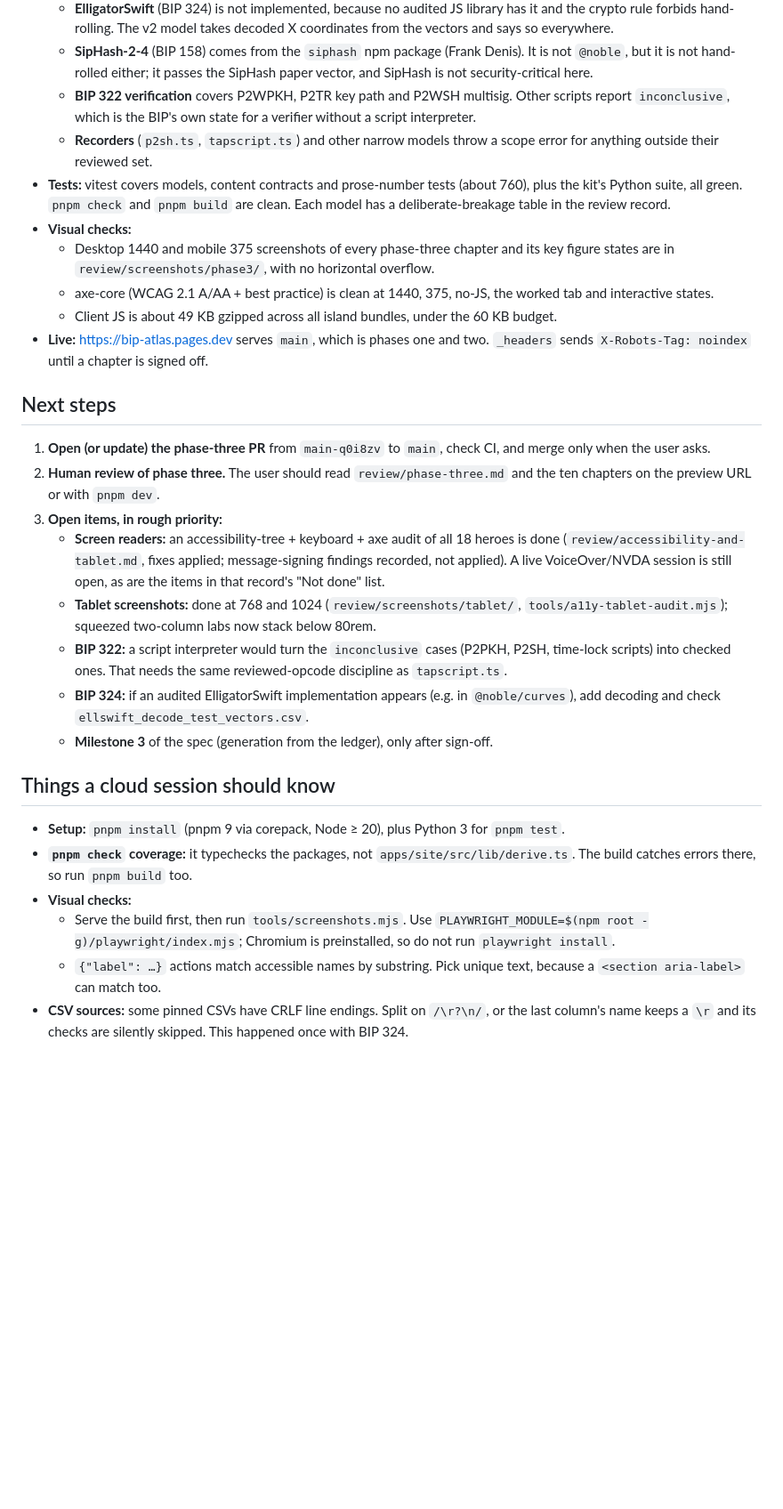
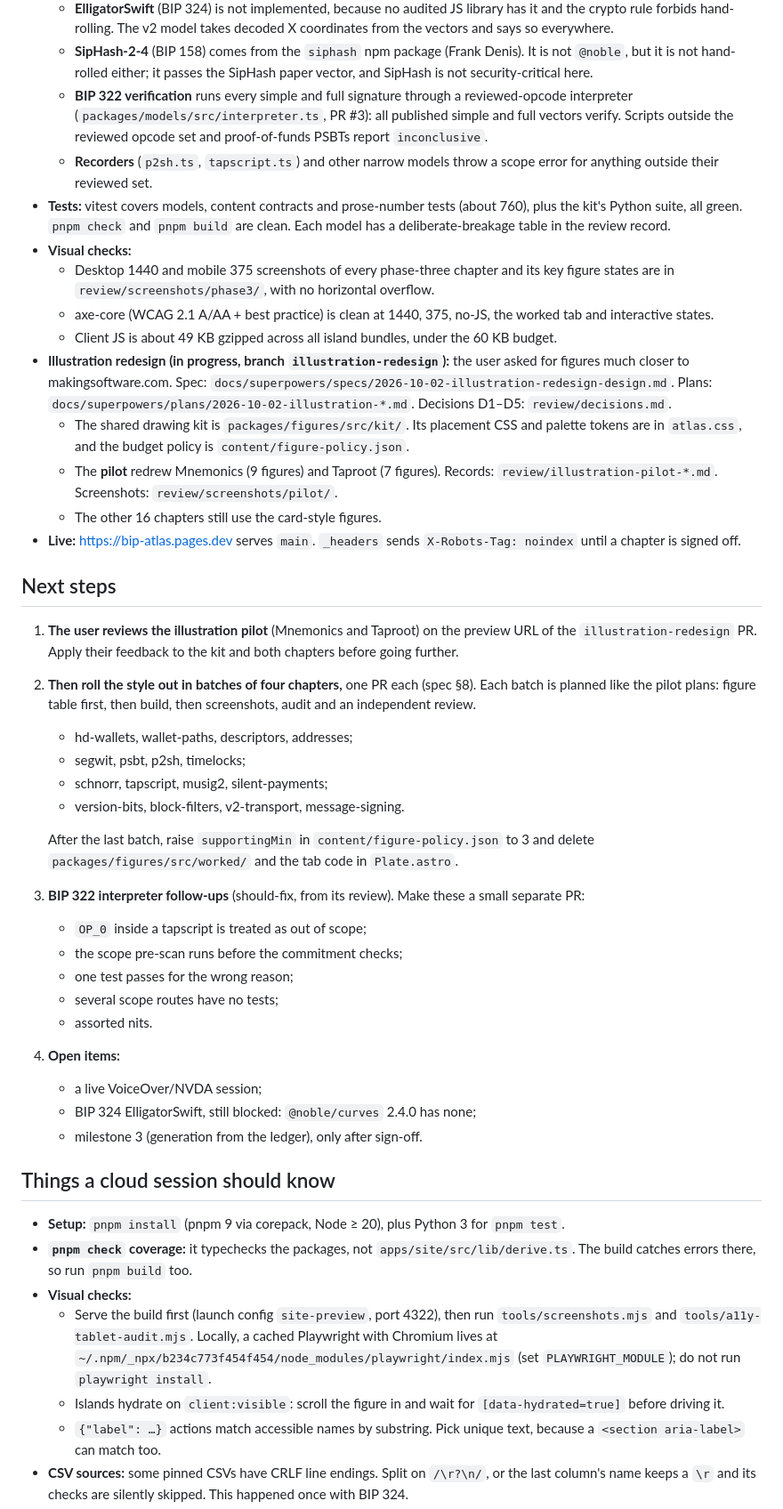
Before and after one commit to otaliptus/bip-atlas, a Markdown page: HANDOFF.md, the part around one of its changes. Shown at 89% size. Rendered like a GitHub page; blank space fills up the shorter version.

Commit message:
Docs: illustration kit in CLAUDE.md, HANDOFF next steps, Mnemonics pilot record
Co-Authored-By: Claude Opus 5.5 <noreply@anthropic.com>

```diff
--- a/HANDOFF.md
+++ b/HANDOFF.md
@@ -29,32 +29,47 @@ Last updated: 1 October 2026, at the end of the cloud session that built phase t
 - **Scope limits worth knowing:**
   - **ElligatorSwift** (BIP 324) is not implemented, because no audited JS library has it and the crypto rule forbids hand-rolling. The v2 model takes decoded X coordinates from the vectors and says so everywhere.
   - **SipHash-2-4** (BIP 158) comes from the `siphash` npm package (Frank Denis). It is not `@noble`, but it is not hand-rolled either; it passes the SipHash paper vector, and SipHash is not security-critical here.
-  - **BIP 322 verification** covers P2WPKH, P2TR key path and P2WSH multisig. Other scripts report `inconclusive`, which is the BIP's own state for a verifier without a script interpreter.
+  - **BIP 322 verification** runs every simple and full signature through a reviewed-opcode interpreter (`packages/models/src/interpreter.ts`, PR #3): all published simple and full vectors verify. Scripts outside the reviewed opcode set and proof-of-funds PSBTs report `inconclusive`.
   - **Recorders** (`p2sh.ts`, `tapscript.ts`) and other narrow models throw a scope error for anything outside their reviewed set.
 - **Tests:** vitest covers models, content contracts and prose-number tests (about 760), plus the kit's Python suite, all green. `pnpm check` and `pnpm build` are clean. Each model has a deliberate-breakage table in the review record.
 - **Visual checks:**
   - Desktop 1440 and mobile 375 screenshots of every phase-three chapter and its key figure states are in `review/screenshots/phase3/`, with no horizontal overflow.
   - axe-core (WCAG 2.1 A/AA + best practice) is clean at 1440, 375, no-JS, the worked tab and interactive states.
   - Client JS is about 49 KB gzipped across all island bundles, under the 60 KB budget.
-- **Live:** https://bip-atlas.pages.dev serves `main`, which is phases one and two. `_headers` sends `X-Robots-Tag: noindex` until a chapter is signed off.
+- **Illustration redesign (in progress, branch `illustration-redesign`):** the user asked for figures much closer to makingsoftware.com. Spec: `docs/superpowers/specs/2026-10-02-illustration-redesign-design.md`. Plans: `docs/superpowers/plans/2026-10-02-illustration-*.md`. Decisions D1–D5: `review/decisions.md`.
+  - The shared drawing kit is `packages/figures/src/kit/`. Its placement CSS and palette tokens are in `atlas.css`, and the budget policy is `content/figure-policy.json`.
+  - The **pilot** redrew Mnemonics (9 figures) and Taproot (7 figures). Records: `review/illustration-pilot-*.md`. Screenshots: `review/screenshots/pilot/`.
+  - The other 16 chapters still use the card-style figures.
+- **Live:** https://bip-atlas.pages.dev serves `main`. `_headers` sends `X-Robots-Tag: noindex` until a chapter is signed off.
 
 ## Next steps
 
-1. **Open (or update) the phase-three PR** from `main-q0i8zv` to `main`, check CI, and merge only when the user asks.
-2. **Human review of phase three.** The user should read `review/phase-three.md` and the ten chapters on the preview URL or with `pnpm dev`.
-3. **Open items, in rough priority:**
-   - **Screen readers:** an accessibility-tree + keyboard + axe audit of all 18 heroes is done (`review/accessibility-and-tablet.md`, fixes applied; message-signing findings recorded, not applied). A live VoiceOver/NVDA session is still open, as are the items in that record's "Not done" list.
-   - **Tablet screenshots:** done at 768 and 1024 (`review/screenshots/tablet/`, `tools/a11y-tablet-audit.mjs`); squeezed two-column labs now stack below 80rem.
-   - **BIP 322:** a script interpreter would turn the `inconclusive` cases (P2PKH, P2SH, time-lock scripts) into checked ones. That needs the same reviewed-opcode discipline as `tapscript.ts`.
-   - **BIP 324:** if an audited ElligatorSwift implementation appears (e.g. in `@noble/curves`), add decoding and check `ellswift_decode_test_vectors.csv`.
-   - **Milestone 3** of the spec (generation from the ledger), only after sign-off.
+1. **The user reviews the illustration pilot** (Mnemonics and Taproot) on the preview URL of the `illustration-redesign` PR. Apply their feedback to the kit and both chapters before going further.
+2. **Then roll the style out in batches of four chapters,** one PR each (spec §8). Each batch is planned like the pilot plans: figure table first, then build, then screenshots, audit and an independent review.
+   - hd-wallets, wallet-paths, descriptors, addresses;
+   - segwit, psbt, p2sh, timelocks;
+   - schnorr, tapscript, musig2, silent-payments;
+   - version-bits, block-filters, v2-transport, message-signing.
+
+   After the last batch, raise `supportingMin` in `content/figure-policy.json` to 3 and delete `packages/figures/src/worked/` and the tab code in `Plate.astro`.
+3. **BIP 322 interpreter follow-ups** (should-fix, from its review). Make these a small separate PR:
+   - `OP_0` inside a tapscript is treated as out of scope;
+   - the scope pre-scan runs before the commitment checks;
+   - one test passes for the wrong reason;
+   - several scope routes have no tests;
+   - assorted nits.
+4. **Open items:**
+   - a live VoiceOver/NVDA session;
+   - BIP 324 ElligatorSwift, still blocked: `@noble/curves` 2.4.0 has none;
+   - milestone 3 (generation from the ledger), only after sign-off.
 
 ## Things a cloud session should know
 
 - **Setup:** `pnpm install` (pnpm 9 via corepack, Node ≥ 20), plus Python 3 for `pnpm test`.
 - **`pnpm check` coverage:** it typechecks the packages, not `apps/site/src/lib/derive.ts`. The build catches errors there, so run `pnpm build` too.
 - **Visual checks:**
-  - Serve the build first, then run `tools/screenshots.mjs`. Use `PLAYWRIGHT_MODULE=$(npm root -g)/playwright/index.mjs`; Chromium is preinstalled, so do not run `playwright install`.
+  - Serve the build first (launch config `site-preview`, port 4322), then run `tools/screenshots.mjs` and `tools/a11y-tablet-audit.mjs`. Locally, a cached Playwright with Chromium lives at `~/.npm/_npx/b234c773f454f454/node_modules/playwright/index.mjs` (set `PLAYWRIGHT_MODULE`); do not run `playwright install`.
+  - Islands hydrate on `client:visible`: scroll the figure in and wait for `[data-hydrated=true]` before driving it.
   - `{"label": …}` actions match accessible names by substring. Pick unique text, because a `<section aria-label>` can match too.
 - **CSV sources:** some pinned CSVs have CRLF line endings. Split on `/\r?\n/`, or the last column's name keeps a `\r` and its checks are silently skipped. This happened once with BIP 324.
 - **Out of scope unless the user asks:** don't remove `noindex`, mark chapters `approved`, edit the kit originals, or add input fields for real keys, phrases, addresses, PSBTs or messages to sign.
```
Also changed, not shown: other parts of HANDOFF.md (+3 -3 lines), CLAUDE.md (+5 -4 lines), review/illustration-pilot-mnemonics.md (added, +62 -0 lines).
